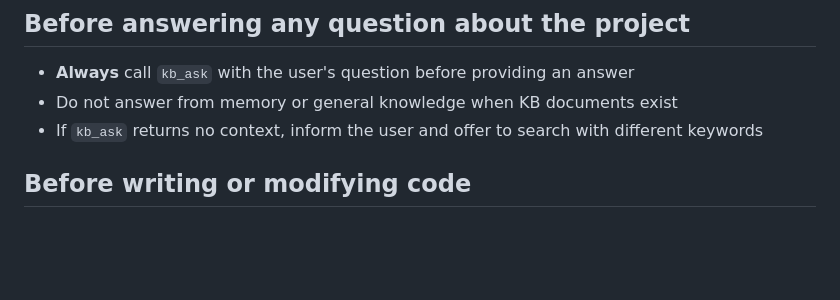
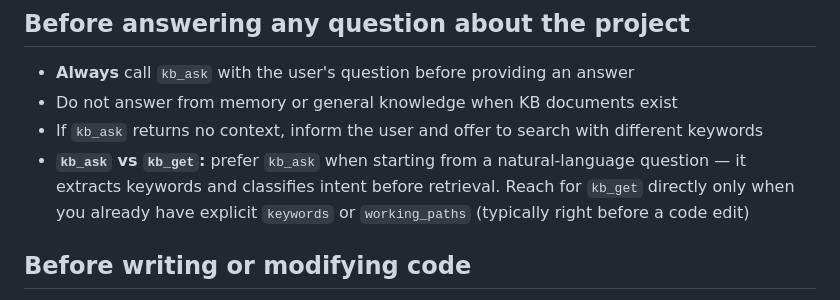
Before and after one commit to DEONSKY/project-instrumentality, a Markdown page: knowledge/_templates/agent-rules.md, the part around the change. Rendered like a GitHub page; blank space fills up the shorter version.

Commit message:
agent rules update

```diff
--- a/knowledge/_templates/agent-rules.md
+++ b/knowledge/_templates/agent-rules.md
@@ -7,6 +7,7 @@ This project uses a structured Knowledge Base (KB) managed by the KB-MCP server.
 - **Always** call `kb_ask` with the user's question before providing an answer
 - Do not answer from memory or general knowledge when KB documents exist
 - If `kb_ask` returns no context, inform the user and offer to search with different keywords
+- **`kb_ask` vs `kb_get`:** prefer `kb_ask` when starting from a natural-language question — it extracts keywords and classifies intent before retrieval. Reach for `kb_get` directly only when you already have explicit `keywords` or `working_paths` (typically right before a code edit)
 
 ## Before writing or modifying code
 
```
